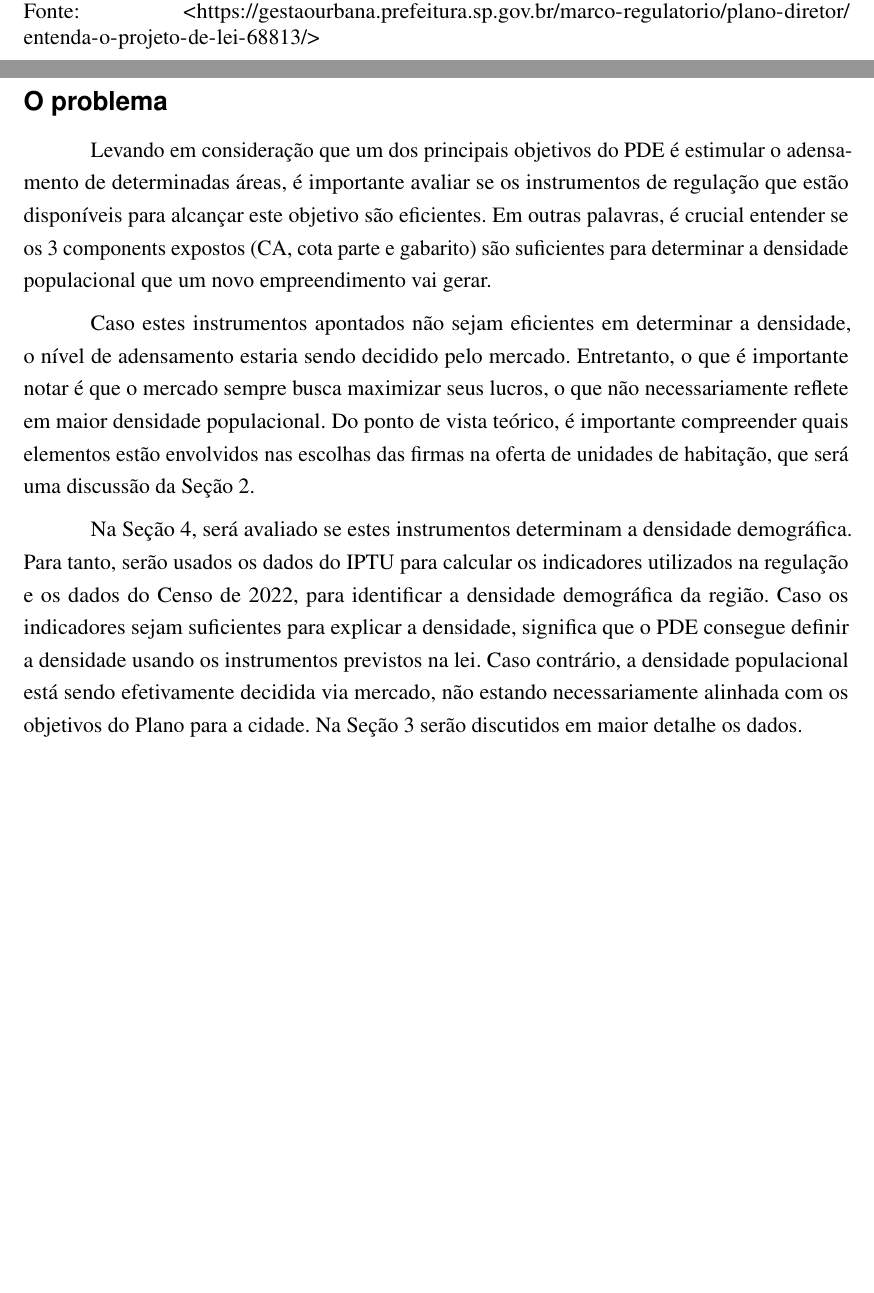
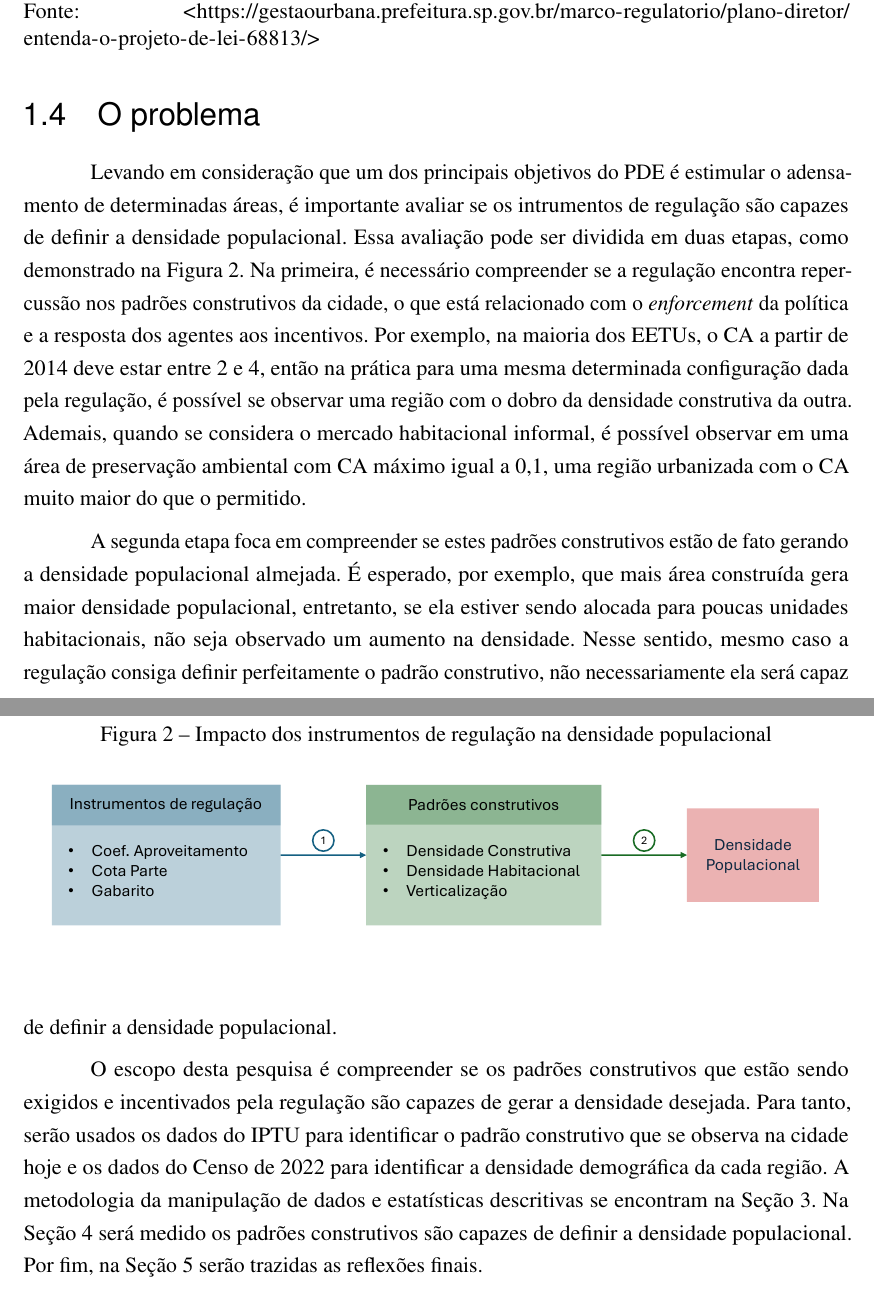
Before and after one commit to gustavo-tm/ic-densidade, a LaTeX thesis (tex/main.tex, which reads tex/texto.tex): two parts of pages 10 and 11 of 32, joined at a grey line, cut so that both start at the same text, the shorter picture padded with empty space. Compiled offline with pdfLaTeX.

Commit message:
fix introducao

```diff
--- a/tex/texto.tex
+++ b/tex/texto.tex
@@ -70,13 +63,23 @@ Da mesma forma, existem parâmetros para a cota parte na cidade, a depender da l
 
 Nesse sentido, não existe exatamente um dispositivo que determine a densidade populacional em si. Isso pode levar a um cenário em que o mercado está fracamente regulado, implicando que a densidade não está sendo efetivamente decidia pelo PDE. Apesar de haver um número mínimo de unidades habitacionais, estas não necessariamente se traduzem em população, dado que ao mesmo tempo que pode abrigar uma única pessoa, também pode abrigar uma família com diversos membros. Além disso, este valor mínimo não é afetado pela verticalização do imóvel, então imóveis com um CA maior não são obrigados a terem mais unidades habitacionais.
 
-\subsection*{\textbf{O problema}}
+\section{O problema}
 
-Levando em consideração que um dos principais objetivos do PDE é estimular o adensamento de determinadas áreas, é importante avaliar se os instrumentos de regulação que estão disponíveis para alcançar este objetivo são eficientes. Em outras palavras, é crucial entender se os 3 components expostos (CA, cota parte e gabarito) são suficientes para determinar a densidade populacional que um novo empreendimento vai gerar.
+% Levando em consideração que um dos principais objetivos do PDE é estimular o adensamento de determinadas áreas, é importante avaliar se os instrumentos de regulação que estão disponíveis para alcançar este objetivo são eficientes. Em outras palavras, é crucial entender se os 3 components expostos (CA, cota parte e gabarito) são suficientes para determinar a densidade populacional que um novo empreendimento vai gerar.
 
-Caso estes instrumentos apontados não sejam eficientes em determinar a densidade, o nível de adensamento estaria sendo decidido pelo mercado. Entretanto, o que é importante notar é que o mercado sempre busca maximizar seus lucros, o que não necessariamente reflete em maior densidade populacional. Do ponto de vista teórico, é importante compreender quais elementos estão envolvidos nas escolhas das firmas na oferta de unidades de habitação, que será uma discussão da Seção \ref{sec:micro}.
+Levando em consideração que um dos principais objetivos do PDE é estimular o adensamento de determinadas áreas, é importante avaliar se os intrumentos de regulação são capazes de definir a densidade populacional. Essa avaliação pode ser dividida em duas etapas, como demonstrado na Figura \ref{fig:proposta}. Na primeira, é necessário compreender se a regulação encontra repercussão nos padrões construtivos da cidade, o que está relacionado com o \textit{enforcement} da política e a resposta dos agentes aos incentivos. Por exemplo, na maioria dos EETUs, o CA a partir de 2014 deve estar entre 2 e 4, então na prática para uma mesma determinada configuração dada pela regulação, é possível se observar uma região com o dobro da densidade construtiva da outra. Ademais, quando se considera o mercado habitacional informal, é possível observar em uma área de preservação ambiental com CA máximo igual a 0,1, uma região urbanizada com o CA muito maior do que o permitido.
 
-Na Seção \ref{sec:analise}, será avaliado se estes instrumentos determinam a densidade demográfica. Para tanto, serão usados os dados do IPTU para calcular os indicadores utilizados na regulação e os dados do Censo de 2022, para identificar a densidade demográfica da região. Caso os indicadores sejam suficientes para explicar a densidade, significa que o PDE consegue definir a densidade usando os instrumentos previstos na lei. Caso contrário, a densidade populacional está sendo efetivamente decidida via mercado, não estando necessariamente alinhada com os objetivos do Plano para a cidade. Na Seção \ref{sec:dados} serão discutidos em maior detalhe os dados.
+\begin{figure}[h]
+    \centering
+    \caption{Impacto dos instrumentos de regulação na densidade populacional}
+    \includegraphics[width = \linewidth]{imagens/desenho_proposta.pdf}
+    \label{fig:proposta}
+\end{figure}
+
+A segunda etapa foca em compreender se estes padrões construtivos estão de fato gerando a densidade populacional almejada. É esperado, por exemplo, que mais área construída gera maior densidade populacional, entretanto, se ela estiver sendo alocada para poucas unidades habitacionais, não seja observado um aumento na densidade. Nesse sentido, mesmo caso a regulação consiga definir perfeitamente o padrão construtivo, não necessariamente ela será capaz de definir a densidade populacional.
+
+O escopo desta pesquisa é compreender se os padrões construtivos que estão sendo exigidos e incentivados pela regulação são capazes de gerar a densidade desejada. Para tanto, serão usados os dados do IPTU para identificar o padrão construtivo que se observa na cidade hoje e os dados do Censo de 2022 para identificar a densidade demográfica da cada região. A metodologia da manipulação de dados e estatísticas descritivas se encontram na Seção \ref{sec:dados}. Na Seção \ref{sec:analise} será medido os padrões construtivos são capazes de definir a densidade populacional. Por fim, na Seção \ref{sec:conclusao} serão trazidas as reflexões finais.
+
 
 \chapter{Teoria}
 \label{sec:micro}
```
Also changed, not shown: tex/imagens/desenho_proposta.pdf (added), tex/main.bbl, tex/texto.tex (20 more changed lines), 9 other files.
